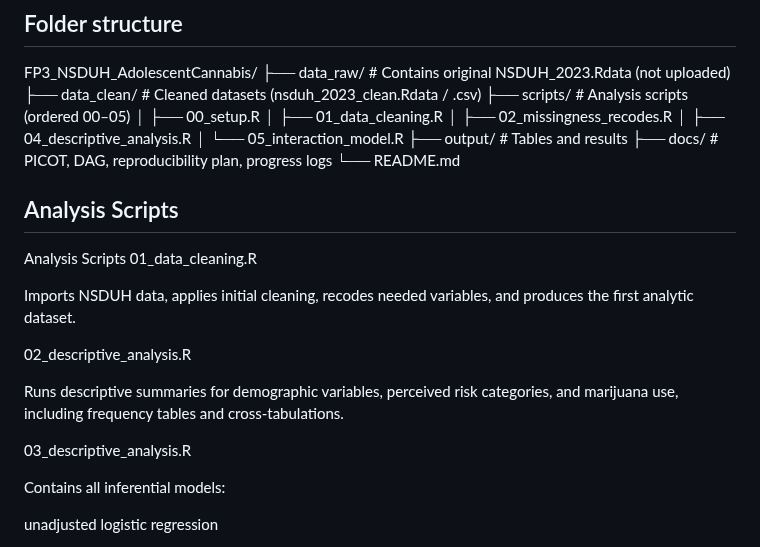
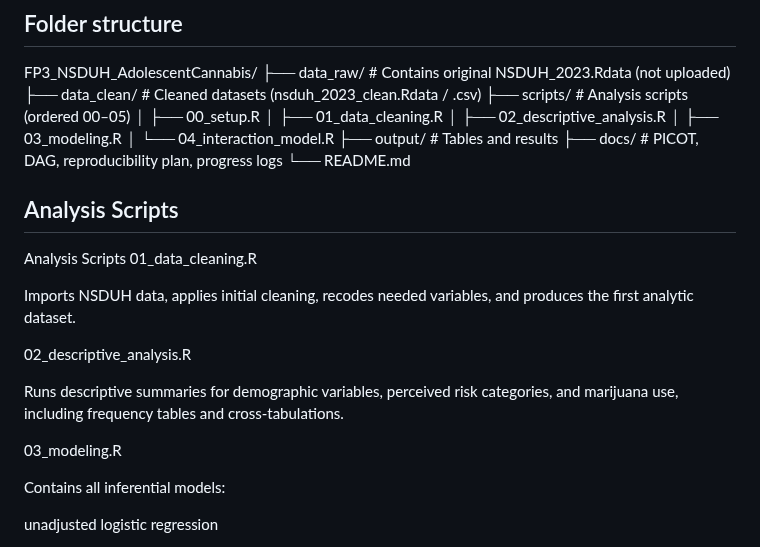
Before and after one commit to Ganyu0928/FP3_NSDUH_AdolescentCannabis, a Markdown page: README.md, the part around the change. Rendered like a GitHub page.

Commit message:
Rename scripts to correct numeric order and clean project structure

```diff
--- a/README.md
+++ b/README.md
@@ -32,9 +32,9 @@ FP3_NSDUH_AdolescentCannabis/
 ├── scripts/                 # Analysis scripts (ordered 00–05)
 │     ├── 00_setup.R
 │     ├── 01_data_cleaning.R
-│     ├── 02_missingness_recodes.R
-│     ├── 04_descriptive_analysis.R
-│     └── 05_interaction_model.R
+│     ├── 02_descriptive_analysis.R
+│     ├── 03_modeling.R
+│     └── 04_interaction_model.R
 ├── output/                  # Tables and results
 ├── docs/                    # PICOT, DAG, reproducibility plan, progress logs
 └── README.md
@@ -49,7 +49,7 @@ Imports NSDUH data, applies initial cleaning, recodes needed variables, and prod
 
 Runs descriptive summaries for demographic variables, perceived risk categories, and marijuana use, including frequency tables and cross-tabulations.
 
-03_descriptive_analysis.R
+03_modeling.R
 
 Contains all inferential models:
 
```
